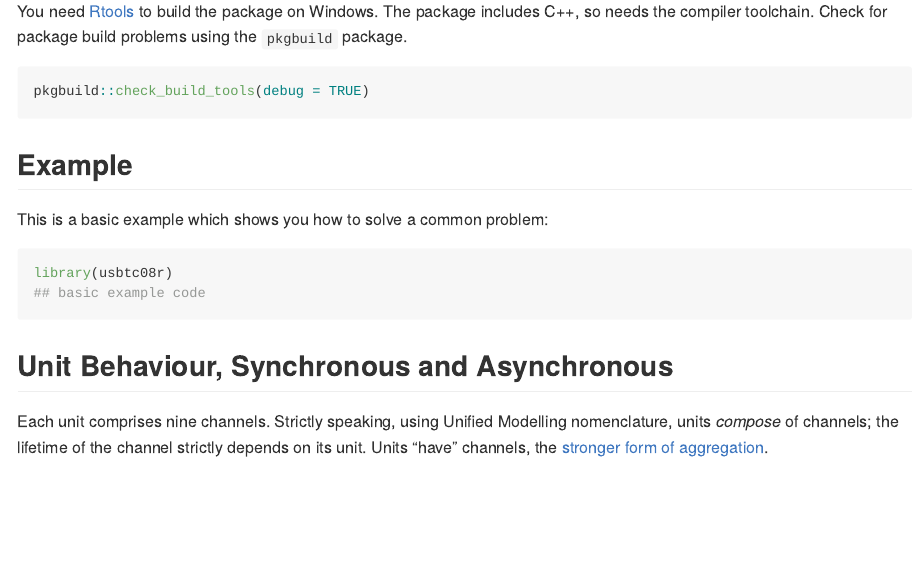
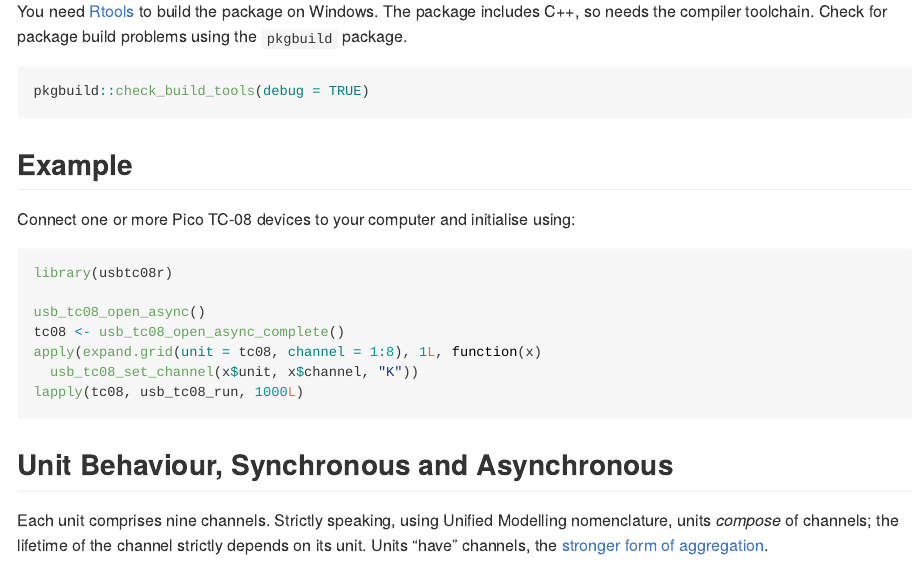
Before and after one commit to royratcliffe/usbtc08r, an R Markdown document (README.Rmd): the page in a window 1100 px wide, from 630 px down. Rendered offline with R 4.5, knitr and Pandoc, with nearby package versions; badge pictures from the web are left out.

Commit message:
docs: basic example code

````diff
--- a/README.Rmd
+++ b/README.Rmd
@@ -43,11 +43,16 @@ pkgbuild::check_build_tools(debug = TRUE)
 
 ## Example
 
-This is a basic example which shows you how to solve a common problem:
+Connect one or more Pico TC-08 devices to your computer and initialise using:
 
 ```{r example, eval=FALSE, include=TRUE}
 library(usbtc08r)
-## basic example code
+
+usb_tc08_open_async()
+tc08 <- usb_tc08_open_async_complete()
+apply(expand.grid(unit = tc08, channel = 1:8), 1L, function(x)
+  usb_tc08_set_channel(x$unit, x$channel, "K"))
+lapply(tc08, usb_tc08_run, 1000L)
 ```
 
 ## Unit Behaviour, Synchronous and Asynchronous
````
